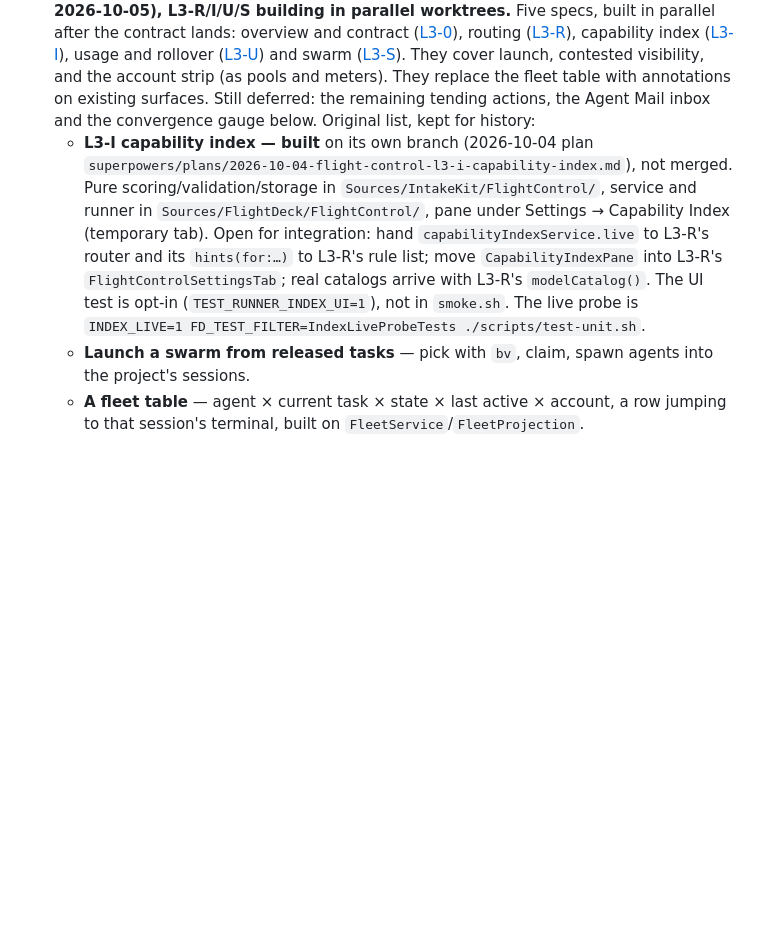
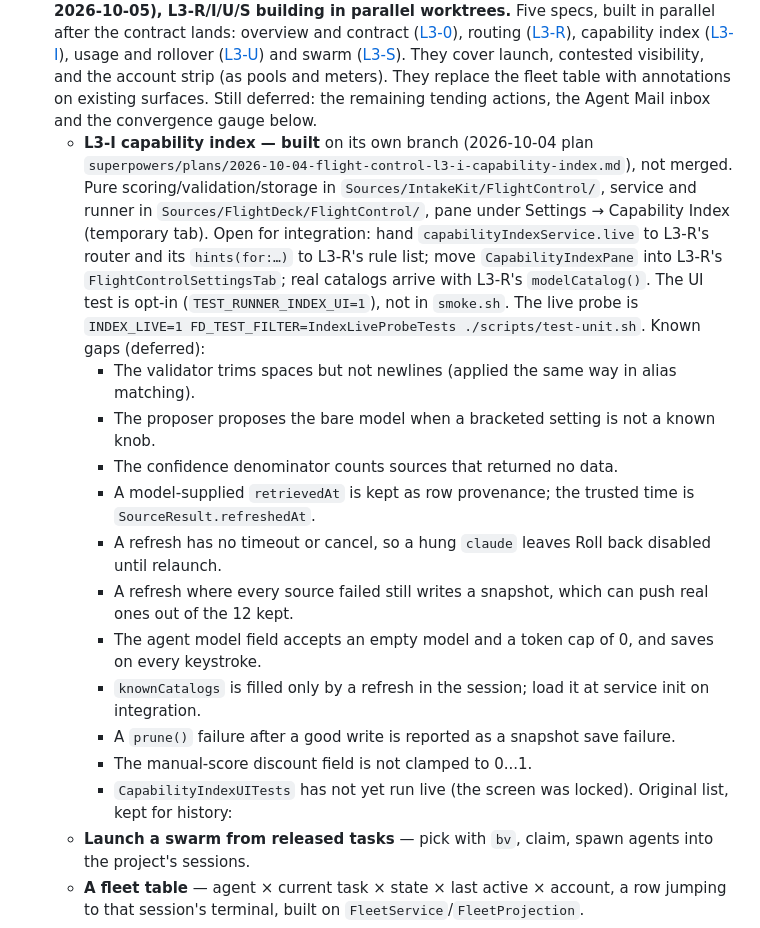
Before and after one commit to nateabele/flight-deck, a Markdown page: docs/FOLLOWUPS.md, the part around the change. Rendered like a GitHub page; blank space fills up the shorter version.

Commit message:
docs: correct the l3-i settings label bullet and list its deferred gaps
Co-Authored-By: Claude Opus 5.5 <noreply@anthropic.com>

```diff
--- a/docs/FOLLOWUPS.md
+++ b/docs/FOLLOWUPS.md
@@ -2281,7 +2281,7 @@ flagged as most likely to differ from the tests. The maintainer's to run.
   swarm ([L3-S](superpowers/specs/2026-10-04-flight-control-l3-swarm-design.md)). They cover
   launch, contested visibility, and the account strip (as pools and meters). They replace the
   fleet table with annotations on existing surfaces. Still deferred: the remaining tending
-  actions, the Agent Mail inbox and the convergence gauge below. Original list, kept for history:
+  actions, the Agent Mail inbox and the convergence gauge below.
   - **L3-I capability index — built** on its own branch (2026-10-04 plan
     `superpowers/plans/2026-10-04-flight-control-l3-i-capability-index.md`), not merged.
     Pure scoring/validation/storage in `Sources/IntakeKit/FlightControl/`, service and runner in
@@ -2290,6 +2290,19 @@ flagged as most likely to differ from the tests. The maintainer's to run.
     L3-R's rule list; move `CapabilityIndexPane` into L3-R's `FlightControlSettingsTab`; real catalogs
     arrive with L3-R's `modelCatalog()`. The UI test is opt-in (`TEST_RUNNER_INDEX_UI=1`), not in
     `smoke.sh`. The live probe is `INDEX_LIVE=1 FD_TEST_FILTER=IndexLiveProbeTests ./scripts/test-unit.sh`.
+    Known gaps (deferred):
+    - The validator trims spaces but not newlines (applied the same way in alias matching).
+    - The proposer proposes the bare model when a bracketed setting is not a known knob.
+    - The confidence denominator counts sources that returned no data.
+    - A model-supplied `retrievedAt` is kept as row provenance; the trusted time is `SourceResult.refreshedAt`.
+    - A refresh has no timeout or cancel, so a hung `claude` leaves Roll back disabled until relaunch.
+    - A refresh where every source failed still writes a snapshot, which can push real ones out of the 12 kept.
+    - The agent model field accepts an empty model and a token cap of 0, and saves on every keystroke.
+    - `knownCatalogs` is filled only by a refresh in the session; load it at service init on integration.
+    - A `prune()` failure after a good write is reported as a snapshot save failure.
+    - The manual-score discount field is not clamped to 0...1.
+    - `CapabilityIndexUITests` has not yet run live (the screen was locked).
+  Original list, kept for history:
   - **Launch a swarm from released tasks** — pick with `bv`, claim, spawn agents into the
     project's sessions.
   - **A fleet table** — agent × current task × state × last active × account, a row jumping to
```
Also changed, not shown: 1 other file.
